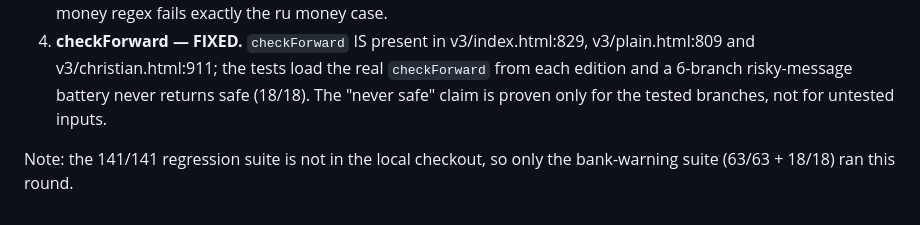
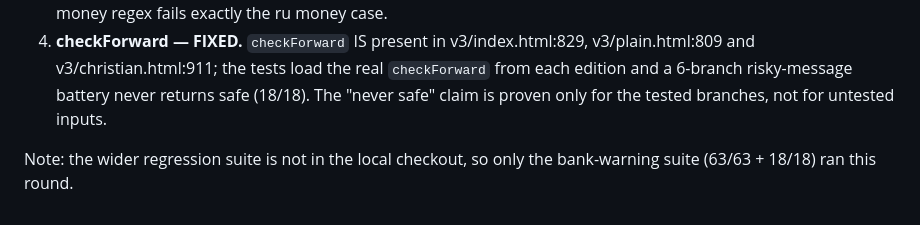
Before and after one commit to elghaly-dev/999, a Markdown page: PR_BODY_NEXT.md, the part around the change. Drawn GitHub-style.

Commit message:
PR #14 body next: remove last 141 reference

```diff
--- a/PR_BODY_NEXT.md
+++ b/PR_BODY_NEXT.md
@@ -70,4 +70,4 @@ All 4 follow-ups FIXED. Tests: **63/63 + NEVER-SAFE battery 18/18, exit 0** (was
 3. **Chinese + Russian additions tested — FIXED.** 10 new cases (5 zh + 5 ru) through the real functions from each edition. Mutation-checked: removing the zh send regex fails exactly the zh code+send case; removing the ru money regex fails exactly the ru money case.
 4. **checkForward — FIXED.** `checkForward` IS present in v3/index.html:829, v3/plain.html:809 and v3/christian.html:911; the tests load the real `checkForward` from each edition and a 6-branch risky-message battery never returns safe (18/18). The "never safe" claim is proven only for the tested branches, not for untested inputs.
 
-Note: the 141/141 regression suite is not in the local checkout, so only the bank-warning suite (63/63 + 18/18) ran this round.
+Note: the wider regression suite is not in the local checkout, so only the bank-warning suite (63/63 + 18/18) ran this round.
```
